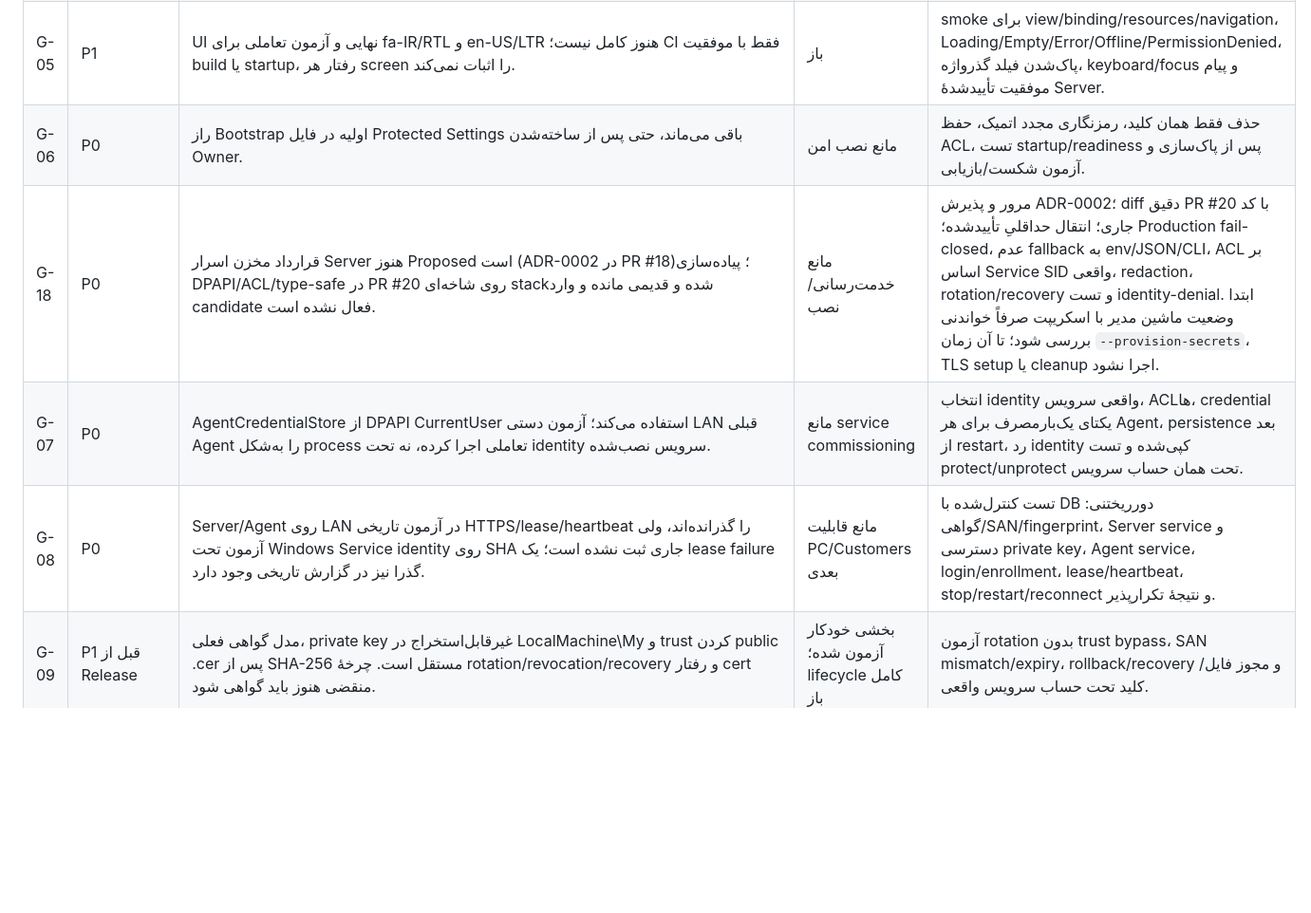
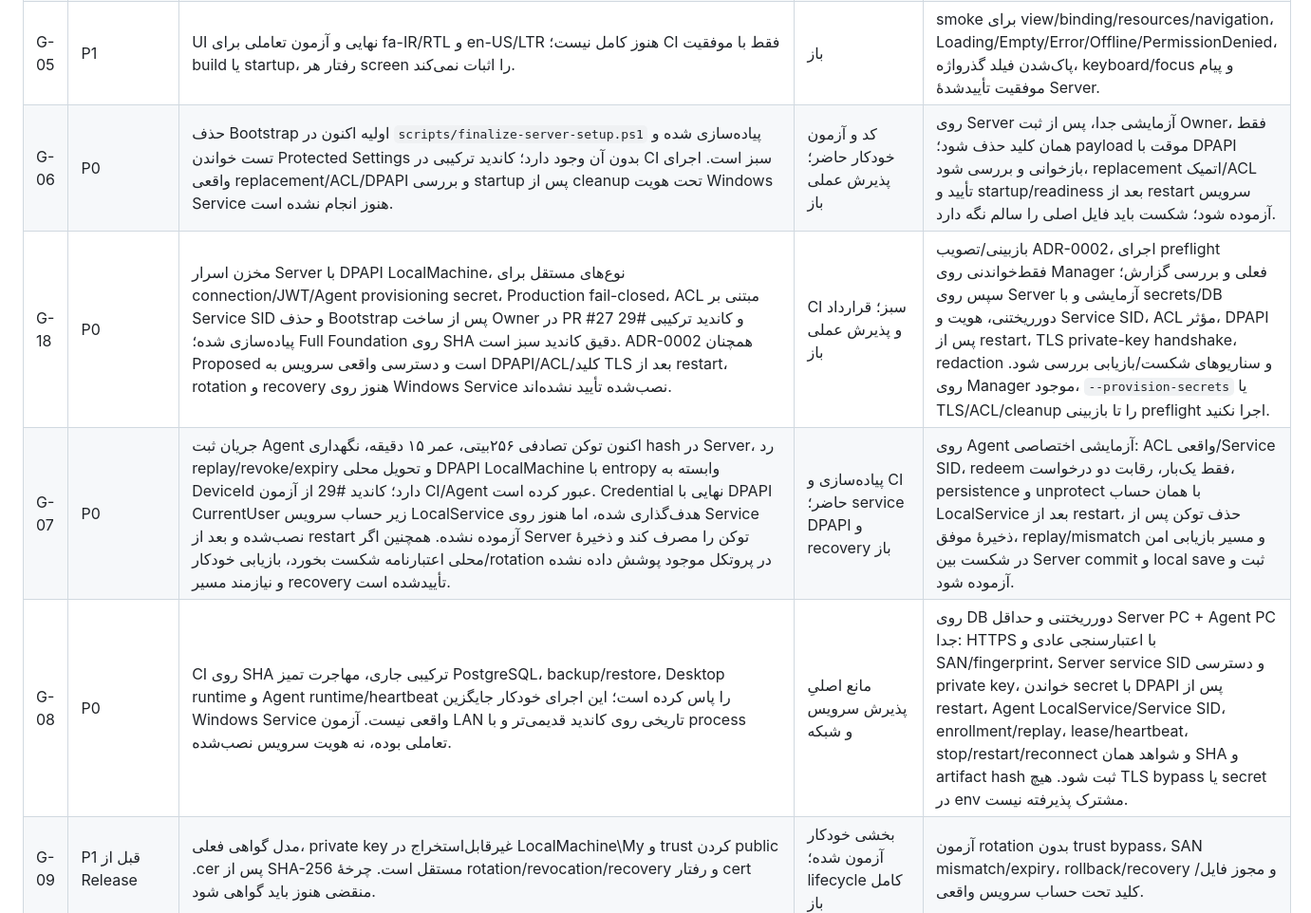
Before and after one commit to alizebal73/5, a Markdown page: docs/planning/engineering-readiness-register.md, the part around one of its changes. Shown at 95% size. Rendered like a GitHub page; blank space fills up the shorter version.

Commit message:
docs: sync security readiness with combined CI evidence

```diff
--- a/docs/planning/engineering-readiness-register.md
+++ b/docs/planning/engineering-readiness-register.md
@@ -22,10 +23,10 @@
 | G-03 | P1 | ViewModel سلامت Agent را هر ۱۰ ثانیه از DispatcherTimer داخل MainWindow به‌روزرسانی می‌کند. چرخهٔ شروع بعد از Login، توقف بعد از Logout و بستن پنجره باید مستقل از View آزمون‌پذیر باشد. | باز | coordinator/worker لغوپذیر؛ cadence و شرایط authentication/busy حفظ شود؛ تست start/stop/cancel و عدم اجرای هم‌زمان. |
 | G-04 | P1 | همهٔ عملیات قابل‌نمایش باید بر اساس permissionهای اپراتور hide/disable و از طریق ICommand قابل‌کنترل شوند. مخفی‌کردن دکمه امنیت نیست و Server باید همیشه مجوز را مجدداً بررسی کند. | نیازمند گسترش UI | تست CanExecute/visibility با role/permission؛ درخواست مستقیم غیرمجاز به API در Server رد شود؛ هیچ موفقیت ساختگی/optimistic نتیجهٔ مالی وجود نداشته باشد. |
 | G-05 | P1 | UI نهایی و آزمون تعاملی برای fa-IR/RTL و en-US/LTR هنوز کامل نیست؛ CI فقط با موفقیت build یا startup، رفتار هر screen را اثبات نمی‌کند. | باز | smoke برای view/binding/resources/navigation، Loading/Empty/Error/Offline/PermissionDenied، پاک‌شدن فیلد گذرواژه، keyboard/focus و پیام موفقیت تأییدشدهٔ Server. |
-| G-06 | P0 | راز Bootstrap اولیه در فایل Protected Settings باقی می‌ماند، حتی پس از ساخته‌شدن Owner. | مانع نصب امن | حذف فقط همان کلید، رمزنگاری مجدد اتمیک، حفظ ACL، تست startup/readiness پس از پاک‌سازی و آزمون شکست/بازیابی. |
-| G-18 | P0 | قرارداد مخزن اسرار Server هنوز Proposed است (ADR-0002 در PR #18)؛ پیاده‌سازی DPAPI/ACL/type-safe در PR #20 روی شاخه‌ای stack‌شده و قدیمی مانده و وارد candidate فعال نشده است. | مانع خدمت‌رسانی/نصب | مرور و پذیرش ADR-0002؛ diff دقیق PR #20 با کد جاری؛ انتقال حداقلیِ تأییدشده؛ Production fail-closed، عدم fallback به env/JSON/CLI، ACL بر اساس Service SID واقعی، redaction، rotation/recovery و تست identity-denial. ابتدا وضعیت ماشین مدیر با اسکریپت صرفاً خواندنی بررسی شود؛ تا آن زمان `--provision-secrets`، TLS setup یا cleanup اجرا نشود. |
-| G-07 | P0 | AgentCredentialStore از DPAPI CurrentUser استفاده می‌کند؛ آزمون دستی LAN قبلی Agent را به‌شکل process تعاملی اجرا کرده، نه تحت identity سرویس نصب‌شده. | مانع service commissioning | انتخاب identity واقعی سرویس، ACLها، credential یکتای یک‌بارمصرف برای هر Agent، persistence بعد از restart، رد identity کپی‌شده و تست protect/unprotect تحت همان حساب سرویس. |
-| G-08 | P0 | Server/Agent روی LAN در آزمون تاریخی HTTPS/lease/heartbeat را گذرانده‌اند، ولی آزمون تحت Windows Service identity روی SHA جاری ثبت نشده است؛ یک lease failure گذرا نیز در گزارش تاریخی وجود دارد. | مانع قابلیت PC/Customers بعدی | تست کنترل‌شده با DB دورریختنی: گواهی/SAN/fingerprint، Server service و دسترسی private key، Agent service، login/enrollment، lease/heartbeat، stop/restart/reconnect و نتیجهٔ تکرارپذیر. |
+| G-06 | P0 | حذف Bootstrap اولیه اکنون در `scripts/finalize-server-setup.ps1` پیاده‌سازی شده و تست خواندن Protected Settings بدون آن وجود دارد؛ کاندید ترکیبی در CI سبز است. اجرای واقعی replacement/ACL/DPAPI و بررسی startup پس از cleanup تحت هویت Windows Service هنوز انجام نشده است. | کد و آزمون خودکار حاضر؛ پذیرش عملی باز | روی Server آزمایشی جدا، پس از ثبت Owner، فقط همان کلید حذف شود؛ payload موقت با DPAPI بازخوانی و بررسی شود، replacement اتمیک/ACL تأیید و startup/readiness بعد از restart سرویس آزموده شود؛ شکست باید فایل اصلی را سالم نگه دارد. |
+| G-18 | P0 | مخزن اسرار Server با DPAPI LocalMachine، نوع‌های مستقل برای connection/JWT/Agent provisioning secret، Production fail-closed، ACL مبتنی بر Service SID و حذف Bootstrap پس از ساخت Owner در PR #27 و کاندید ترکیبی #29 پیاده‌سازی شده؛ Full Foundation روی SHA دقیق کاندید سبز است. ADR-0002 همچنان Proposed است و دسترسی واقعی سرویس به DPAPI/ACL/کلید TLS بعد از restart، rotation و recovery هنوز روی Windows Service نصب‌شده تأیید نشده‌اند. | CI سبز؛ قرارداد و پذیرش عملی باز | بازبینی/تصویب ADR-0002، اجرای preflight فقط‌خواندنی روی Manager فعلی و بررسی گزارش؛ سپس روی Server آزمایشی و با secrets/DB دورریختنی، هویت و Service SID، ACL مؤثر، DPAPI پس از restart، TLS private-key handshake، redaction و سناریوهای شکست/بازیابی بررسی شود. روی Manager موجود، `--provision-secrets` یا TLS/ACL/cleanup را تا بازبینی preflight اجرا نکنید. |
+| G-07 | P0 | جریان ثبت Agent اکنون توکن تصادفی ۲۵۶بیتی، عمر ۱۵ دقیقه، نگهداری hash در Server، رد replay/revoke/expiry و تحویل محلی DPAPI LocalMachine با entropy وابسته به DeviceId دارد؛ کاندید #29 از آزمون CI/Agent عبور کرده است. Credential نهایی با DPAPI CurrentUser زیر حساب سرویس LocalService هدف‌گذاری شده، اما هنوز روی Service نصب‌شده و بعد از restart آزموده نشده. همچنین اگر Server توکن را مصرف کند و ذخیرهٔ محلی اعتبارنامه شکست بخورد، بازیابی خودکار/rotation در پروتکل موجود پوشش داده نشده و نیازمند مسیر recovery تأییدشده است. | پیاده‌سازی و CI حاضر؛ service DPAPI و recovery باز | روی Agent آزمایشی اختصاصی: ACL واقعی/Service SID، redeem فقط یک‌بار، رقابت دو درخواست، persistence و unprotect با همان حساب LocalService بعد از restart، حذف توکن پس از ذخیرهٔ موفق، replay/mismatch و مسیر بازیابی امن در شکست بین Server commit و local save ثبت و آزموده شود. |
+| G-08 | P0 | CI روی SHA ترکیبی جاری، مهاجرت تمیز PostgreSQL، backup/restore، Desktop runtime و Agent runtime/heartbeat را پاس کرده است؛ این اجرای خودکار جایگزین Windows Service واقعی نیست. آزمون LAN تاریخی روی کاندید قدیمی‌تر و با process تعاملی بوده، نه هویت سرویس نصب‌شده. | مانع اصلیِ پذیرش سرویس و شبکه | روی DB دورریختنی و حداقل Server PC + Agent PC جدا: HTTPS با اعتبارسنجی عادی و SAN/fingerprint، Server service SID و دسترسی private key، خواندن secret با DPAPI پس از restart، Agent LocalService/Service SID، enrollment/replay، lease/heartbeat، stop/restart/reconnect و شواهد همان SHA و artifact hash ثبت شود. هیچ TLS bypass یا secret در env مشترک پذیرفته نیست. |
 | G-09 | P1 قبل از Release | مدل گواهی فعلی، private key غیرقابل‌استخراج در LocalMachine\My و trust کردن public .cer پس از SHA-256 مستقل است. چرخهٔ rotation/revocation/recovery و رفتار cert منقضی هنوز باید گواهی شود. | بخشی خودکار آزمون شده؛ lifecycle کامل باز | آزمون rotation بدون trust bypass، SAN mismatch/expiry، rollback/recovery و مجوز فایل/کلید تحت حساب سرویس واقعی. |
 | G-10 | P0 پیش از نصاب | انتخاب اینکه PostgreSQL از قبل نصب‌شده فرض می‌شود یا نصاب آن را provision می‌کند هنوز تصمیم اجرایی لازم دارد. writer تنظیمات به‌تنهایی PostgreSQL/database role را نصب یا امن‌سازی نمی‌کند. | تصمیم باز | نسخهٔ پشتیبانی‌شده، service identity، database role، data path، backup/upgrade و migration identity صریح شوند؛ Production startup هرگز خودکار migrate نکند. |
 | G-11 | P0 پیش از Release | ZIPهای self-contained خروجی خام‌اند، نه Setup.exe/MSI؛ Windows service registration، repair، upgrade، updater و rollback نصب واقعی گواهی نشده‌اند. | باز؛ tracked در [Issue #16](https://github.com/alizebal73/5/issues/16) | install/repair/upgrade، package checksum/signature، health gate، rollback و uninstall بدون حذف ناخواستهٔ business data روی ماشین تمیز. |
```
Also changed, not shown: other parts of docs/planning/engineering-readiness-register.md (+3 -2 lines).
